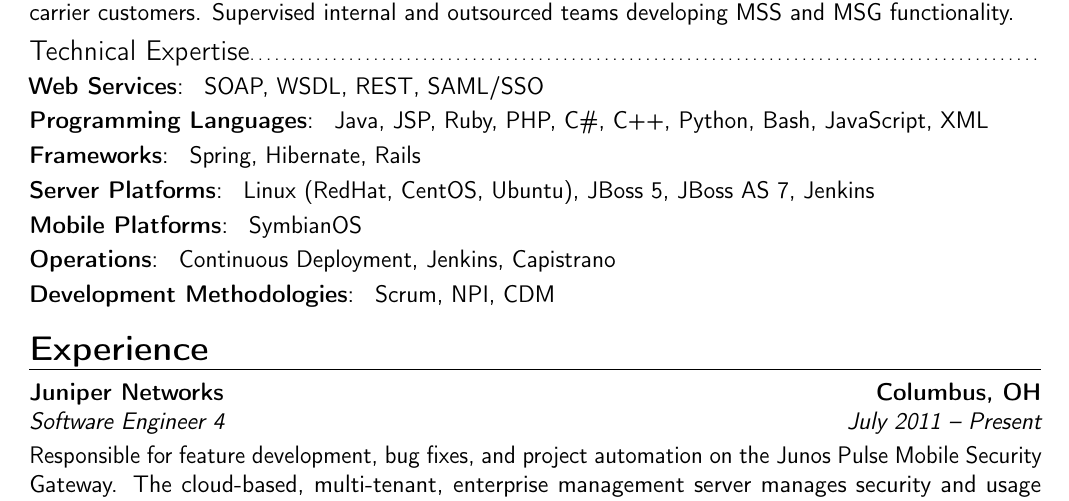
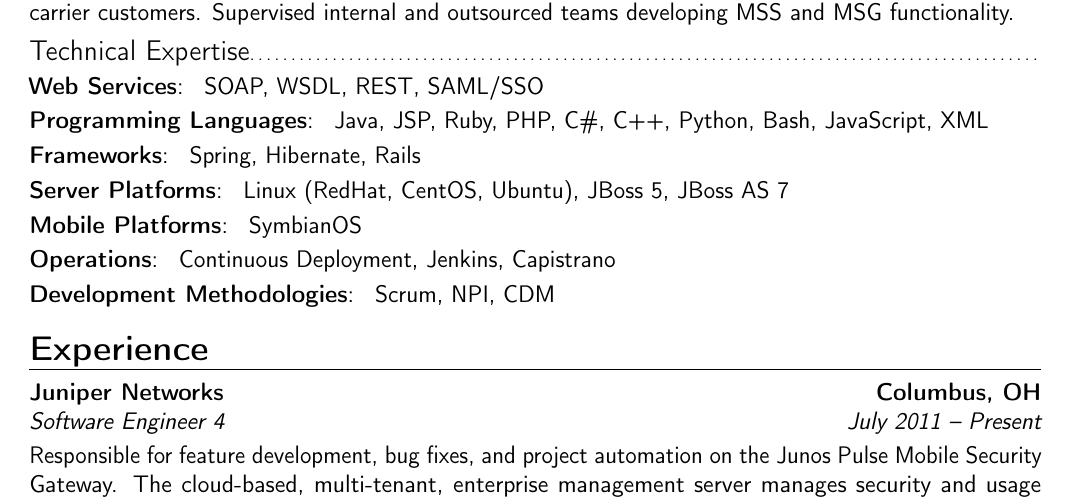
Before and after one commit to pfeff/resume, a LaTeX CV (resume-mss-proserv-2012-nov.tex): part of page 1 of 2, cut so that both start at the same text. Compiled offline with pdfLaTeX.

Commit message:
leftover change to ps resume

```diff
--- a/resume-mss-proserv-2012-nov.tex
+++ b/resume-mss-proserv-2012-nov.tex
@@ -27,7 +27,7 @@
 \cvitem{Web Services} { SOAP, WSDL, REST, SAML/SSO }
 \cvitem{Programming Languages} { Java, JSP, Ruby, PHP, C\#, C++, Python, Bash, JavaScript, XML }
 \cvitem{Frameworks} { Spring, Hibernate, Rails }
-\cvitem{Server Platforms} { Linux (RedHat, CentOS, Ubuntu), JBoss 5, JBoss AS 7, Jenkins }
+\cvitem{Server Platforms} { Linux (RedHat, CentOS, Ubuntu), JBoss 5, JBoss AS 7 }
 \cvitem{Mobile Platforms} { SymbianOS }
 \cvitem{Operations} { Continuous Deployment, Jenkins, Capistrano }
 \cvitem{Development Methodologies} { Scrum, NPI, CDM }
```
